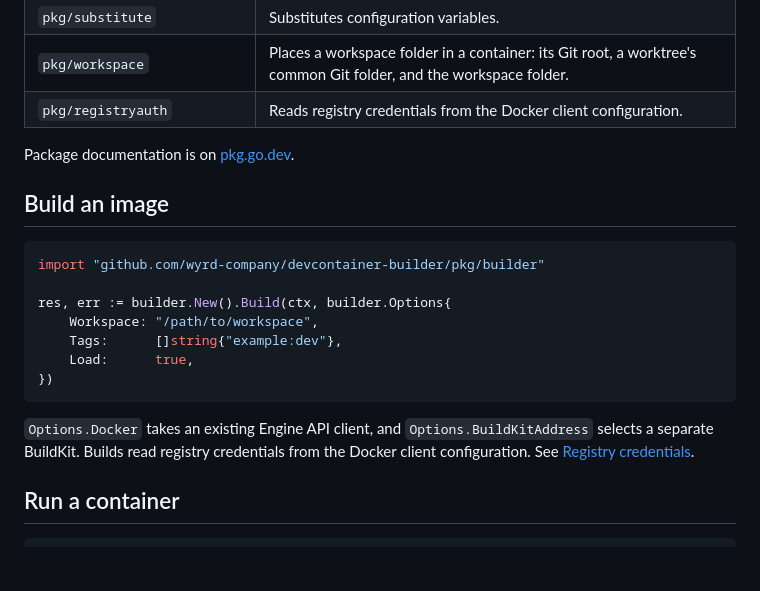
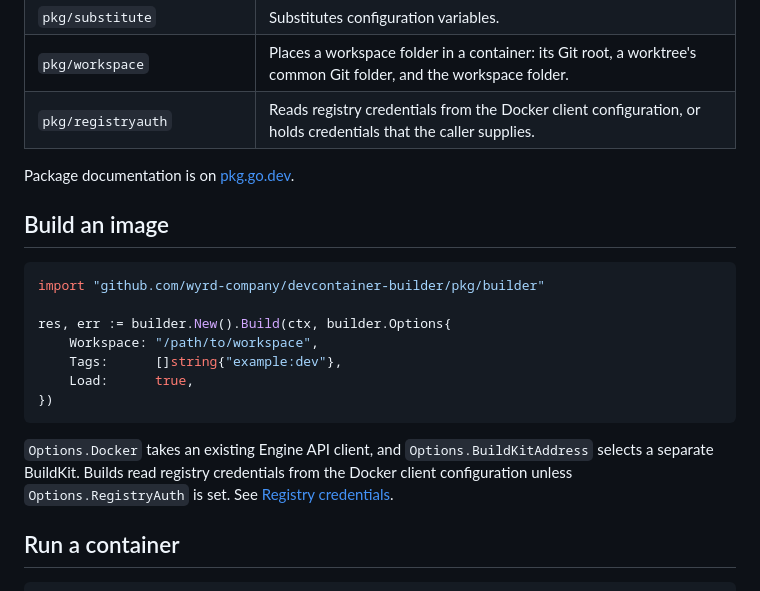
Before and after one commit to wyrd-company/devcontainer-builder, a Markdown page: docs/library.md, the part around one of its changes. GitHub-like rendering; blank space fills up the shorter version.

```diff
--- a/docs/library.md
+++ b/docs/library.md
@@ -25,7 +25,7 @@ a service or an operator can embed them.
 | `pkg/features` | Resolves features and their install order. |
 | `pkg/substitute` | Substitutes configuration variables. |
 | `pkg/workspace` | Places a workspace folder in a container: its Git root, a worktree's common Git folder, and the workspace folder. |
-| `pkg/registryauth` | Reads registry credentials from the Docker client configuration. |
+| `pkg/registryauth` | Reads registry credentials from the Docker client configuration, or holds credentials that the caller supplies. |
 
 Package documentation is on
 [pkg.go.dev](https://pkg.go.dev/github.com/wyrd-company/devcontainer-builder).
@@ -44,8 +44,8 @@ res, err := builder.New().Build(ctx, builder.Options{
 
 `Options.Docker` takes an existing Engine API client, and
 `Options.BuildKitAddress` selects a separate BuildKit. Builds read registry
-credentials from the Docker client configuration. See
-[Registry credentials](/docs/dcb/configuration#registry-credentials).
+credentials from the Docker client configuration unless
+`Options.RegistryAuth` is set. See [Registry credentials](#registry-credentials).
 
 ## Run a container
 
```
Also changed, not shown: other parts of docs/library.md (+46 -2 lines), docs/configuration.md (+4 -0 lines).
